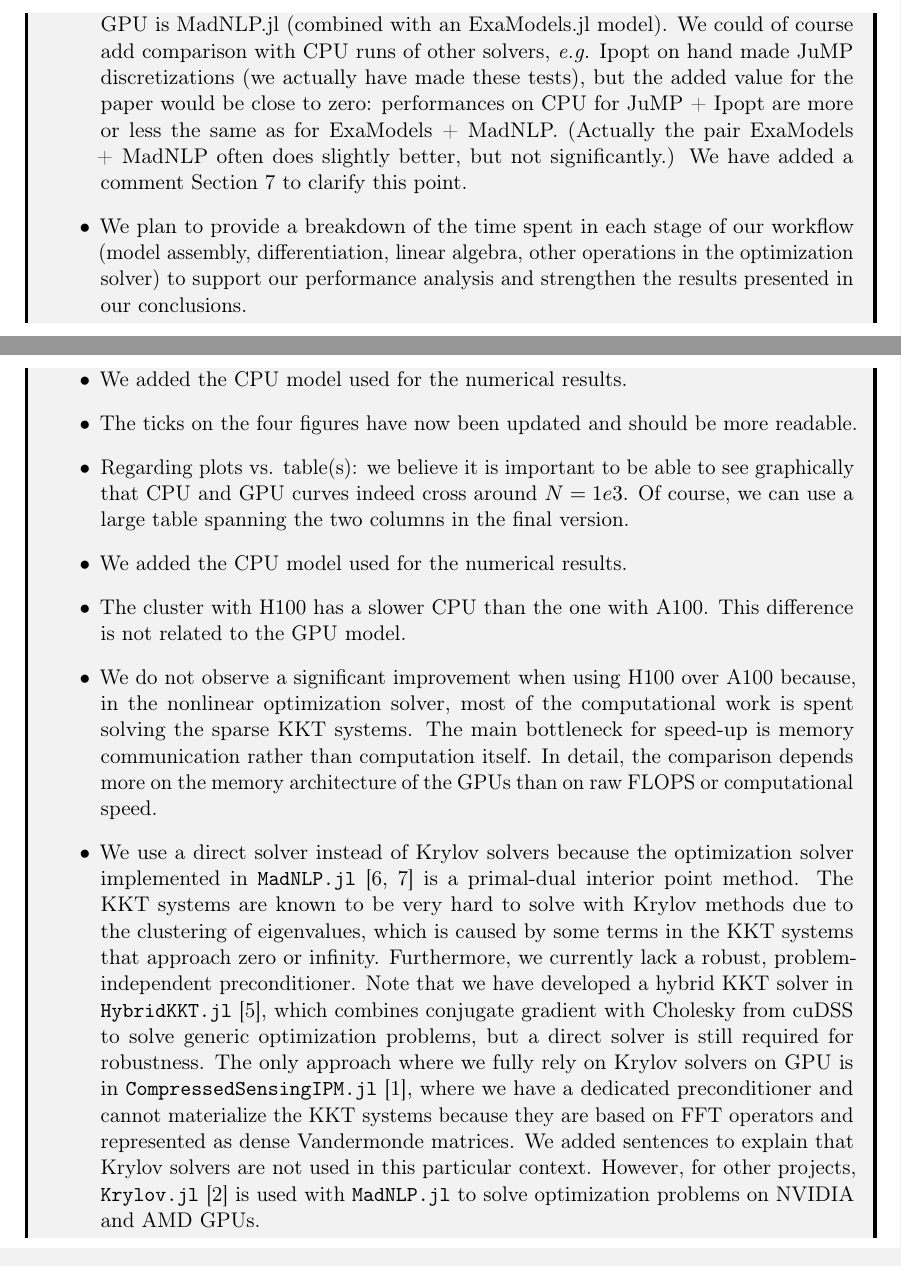
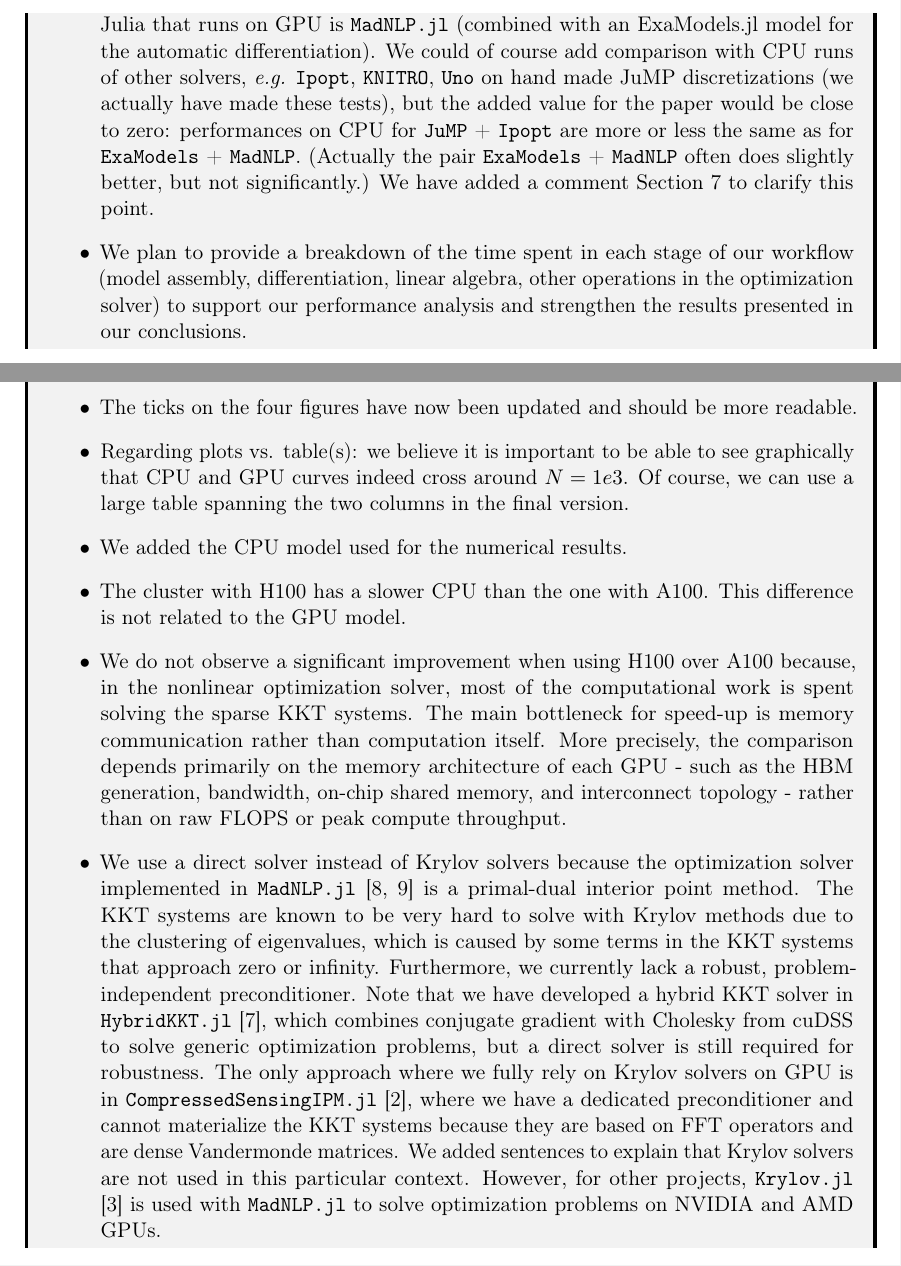
Before and after one commit to control-toolbox/OC-GPU-paper, a LaTeX document (response-to-referees.tex): two parts of pages 5 and 7 of 9, joined at a grey line, cut so that both start at the same text. Compiled offline with pdfLaTeX.

Commit message:
Additional pass of Alexis on response-to-referees.tex

```diff
--- a/response-to-referees.tex
+++ b/response-to-referees.tex
@@ -198,10 +208,13 @@ I believe that an effective rebuttal would not be able to address the fundamenta
 
 \begin{answer}
   \begin{itemize}
-    \item Our aim is to illustrate the benefit of GPU solving over CPU, not to provide a worked out benchmark which would necessitate a much larger collection of test problems (this is being built in OptimalControlProblems.jl actually, and will open the way for other tests, not only on GPU vs. CPU). The two proposed examples exactly do that by providing the typical GPU over CPU speedup for large enough gridsizes. Currently, the only available optimization solver in Julia that runs on GPU is MadNLP.jl (combined with an ExaModels.jl model). We could of course add comparison with CPU runs of other solvers, \emph{e.g.} Ipopt on hand made JuMP discretizations (we actually have made these tests), but the added value for the paper would be close to zero: performances on CPU for JuMP + Ipopt are more or less the same as for ExaModels + MadNLP. (Actually the pair ExaModels + MadNLP often does slightly better, but not significantly.) We have added a comment Section 7 to clarify this point.
-    \item We plan
-    %to add a few additional problems from \texttt{OptimalControlProblems.jl} \citep{OptimalControlProblems_jl}
-    to provide a breakdown of the time spent in each stage of our workflow (model assembly, differentiation, linear algebra, other operations in the optimization solver) to support our performance analysis and strengthen the results presented in our conclusions.
+    \item Our aim is to illustrate the benefit of GPU solving over CPU, not to provide a worked out benchmark which would necessitate a much larger collection of test problems (this is being built in \texttt{OptimalControlProblems.jl} actually, and will open the way for other tests, not only on GPU vs. CPU).
+    The two proposed examples exactly do that by providing the typical GPU over CPU speedup for large enough gridsizes.
+    Currently, the only available second-order optimization solver in Julia that runs on GPU is \texttt{MadNLP.jl} (combined with an ExaModels.jl model for the automatic differentiation).
+    We could of course add comparison with CPU runs of other solvers, \emph{e.g.} \texttt{Ipopt}, \texttt{KNITRO}, \texttt{Uno} on hand made JuMP discretizations (we actually have made these tests), but the added value for the paper would be close to zero: performances on CPU for \texttt{JuMP} + \texttt{Ipopt} are more or less the same as for \texttt{ExaModels} + \texttt{MadNLP}.
+    (Actually the pair \texttt{ExaModels} + \texttt{MadNLP} often does slightly better, but not significantly.)
+    We have added a comment Section 7 to clarify this point.
+    \item We plan to provide a breakdown of the time spent in each stage of our workflow (model assembly, differentiation, linear algebra, other operations in the optimization solver) to support our performance analysis and strengthen the results presented in our conclusions.
   \end{itemize}
 \end{answer}
 
@@ -256,5 +269,3 @@ Nothing
 
 \begin{answer}
   \begin{itemize}
-    \item The software dev associated with this article is more than a mere combination of existing tools (namely modeler + optimisation solver + linear algebra). In order to maintain a high-level (= close to the math) modeling at the optimal control level (which is one the thing we believe is very important for most users-we do already have feedback on that, and on the performance), we need to parse OptimalControl.jl DSL and compile it into an ExaModels.jl model, tailored for optimization on GPU with MadNLP.jl. This is done through an intensive use of metaprogramming in Julia to capture the description and do a syntactic + semantic pass to generate the code. We have a provided a few details on the generated code in Section 5 to illustrate the translation into GPU friendly modeling thanks to ExaModels.jl, but did not give any specific information on the translation process itself (metaprogramming + pattern matching + one single pass treating both syntactic and semantic) as we believe it does not belong exactly to the scope of the conference.
-    \item We added the CPU model used for the numerical results.
@@ -265,11 +279,16 @@ Nothing
     \item The cluster with H100 has a slower CPU than the one with A100.
     This difference is not related to the GPU model.
     \item We do not observe a significant improvement when using H100 over A100 because, in the nonlinear optimization solver, most of the computational work is spent solving the sparse KKT systems.
-    The main bottleneck for speed-up is memory communication rather than computation itself. In detail, the comparison depends more on the memory architecture of the GPUs than on raw FLOPS or computational speed.
-    \item We use a direct solver instead of Krylov solvers because the optimization solver implemented in \texttt{MadNLP.jl} \citep{shin2024accelerating,shin2021graph} is a primal-dual interior point method. The KKT systems are known to be very hard to solve with Krylov methods due to the clustering of eigenvalues, which is caused by some terms in the KKT systems that approach zero or infinity. Furthermore, we currently lack a robust, problem-independent preconditioner.
+    The main bottleneck for speed-up is memory communication rather than computation itself.
+    More precisely, the comparison depends primarily on the memory architecture of each GPU - such as the HBM generation, bandwidth, on-chip shared memory, and interconnect topology - rather than on raw FLOPS or peak compute throughput.
+    % For example, NVIDIA's A100 is based on HBM2/HBM2e memory with a bandwidth up to 2 TB/s, whereas the H100 uses HBM3 with bandwidth up to 3.35 TB/s and a redesigned memory hierarchy.
+    \item We use a direct solver instead of Krylov solvers because the optimization solver implemented in \texttt{MadNLP.jl} \citep{shin2024accelerating,shin2021graph} is a primal-dual interior point method.
+    The KKT systems are known to be very hard to solve with Krylov methods due to the clustering of eigenvalues, which is caused by some terms in the KKT systems that approach zero or infinity.
+    Furthermore, we currently lack a robust, problem-independent preconditioner.
     Note that we have developed a hybrid KKT solver in \texttt{HybridKKT.jl} \citep{pacaud2024condensed}, which combines conjugate gradient with Cholesky from cuDSS to solve generic optimization problems, but a direct solver is still required for robustness.
-    The only approach where we fully rely on Krylov solvers on GPU is in \texttt{CompressedSensingIPM.jl} \citep{wei-montoison-rao-pacaud-anitescu-2025}, where we have a dedicated preconditioner and cannot materialize the KKT systems because they are based on FFT operators and represented as dense Vandermonde matrices.
-    We added sentences to explain that Krylov solvers are not used in this particular context. However, for other projects, \texttt{Krylov.jl} \citep{montoison-orban-2023} is used with \texttt{MadNLP.jl} to solve optimization problems on NVIDIA and AMD GPUs.
+    The only approach where we fully rely on Krylov solvers on GPU is in \texttt{CompressedSensingIPM.jl} \citep{wei-montoison-rao-pacaud-anitescu-2025}, where we have a dedicated preconditioner and cannot materialize the KKT systems because they are based on FFT operators and are dense Vandermonde matrices.
+    We added sentences to explain that Krylov solvers are not used in this particular context.
+    However, for other projects, \texttt{Krylov.jl} \citep{montoison-orban-2023} is used with \texttt{MadNLP.jl} to solve optimization problems on NVIDIA and AMD GPUs.
   \end{itemize}
 \end{answer}
 
```
Also changed, not shown: main.bib (+13 -6 lines), response-to-referees.tex (21 more changed lines).
